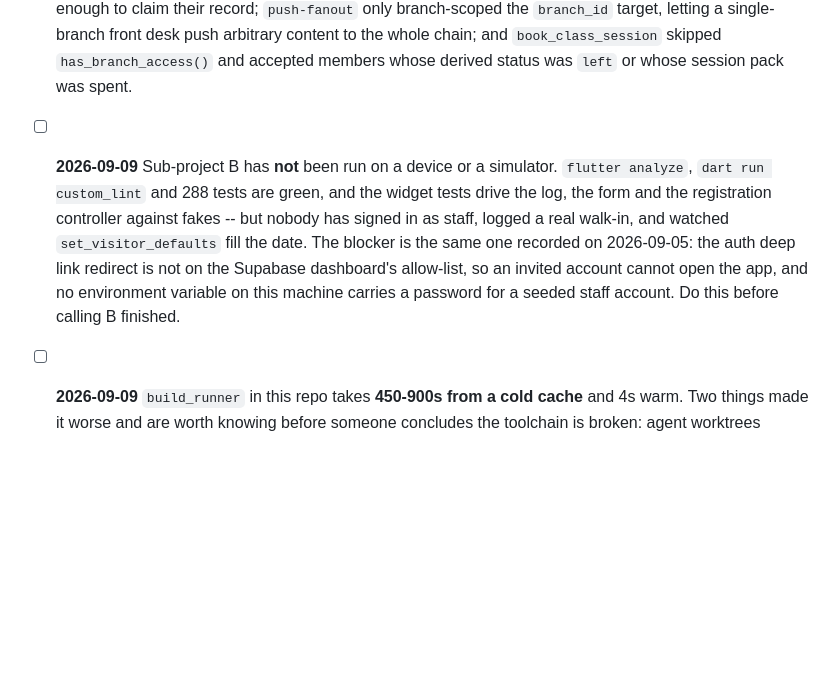
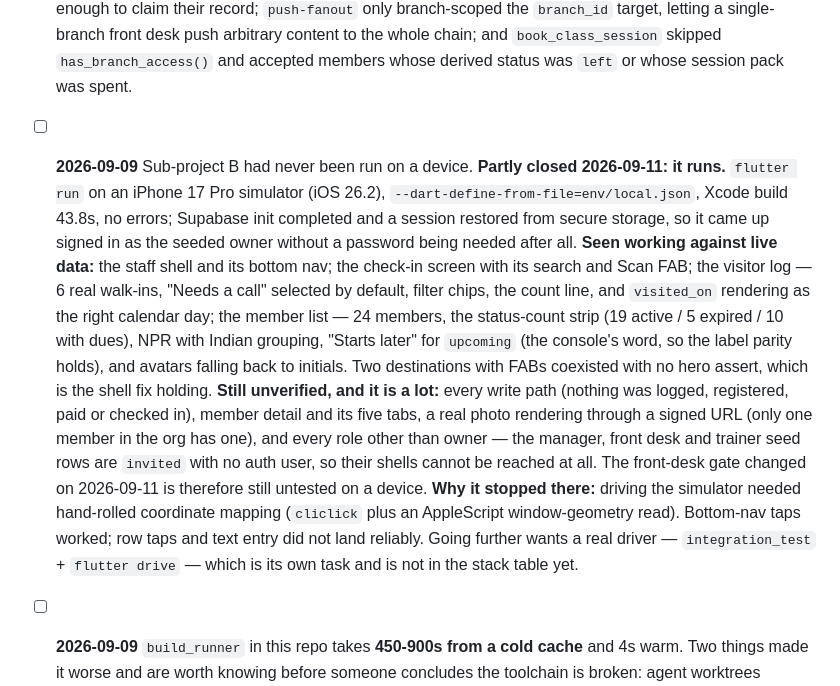
Before and after one commit to D-Raj-Grg/logfitness_flutter, a Markdown page: TASKS.md, the part around the change. GitHub-like rendering; blank space fills up the shorter version.

Commit message:
docs: the app runs on a simulator, and what that did and did not prove
It launches, signs in from a restored session, and renders the visitor log and
member list against live data — which is the first time any of this has been
seen rather than asserted by a test.

The unverified half is recorded at the same length, because it is the larger
one: no write path was exercised, and three of the four roles cannot be reached
at all, since the manager, desk and trainer seed rows are invited with no auth
user. The front-desk gate changed today is among what that leaves untested.

Also records why driving it stopped where it did: bottom-nav taps landed,
row taps and typing did not, and going further wants integration_test rather
than more coordinate arithmetic.

Co-Authored-By: Claude Opus 5 (1M context) <noreply@anthropic.com>
Claude-Session: https://claude.ai/code/session_01DzZ7z6iiZTbi88ujNtoABL

```diff
--- a/TASKS.md
+++ b/TASKS.md
@@ -237,16 +237,33 @@ Shipped by sub-projects C, D and E; ticked 2026-09-11 against the code.
 - [x] **2026-09-05** Adversarial audit of Phases 0–2 found six real defects; all fixed and covered by tests. In this repo: `/set-password` was exempt from the redirect guard unconditionally (a linked member was stranded there forever, and nothing ever navigated *to* it, so an invited member could be linked without ever setting a password); an error out of `principalProvider` — an unrecognised `staff_role` throws by design — rendered a blank splash with no way out; `PendingRefresh` routed into a shell whose stale token would have made every RLS-scoped read come back empty, with no refresh actually triggered; and `AppClaims` read a malformed claim set as "not linked yet", hiding a backend regression behind a friendly screen.
 - [x] **2026-09-05** Backend fixes (in `logfitness_saas`): the member-photos storage policy still tested `is_org_member()` alone, so any member could download every other member's photo; `link_member_account()` did not check `email_confirmed_at`, so signing up with a member's address was enough to claim their record; `push-fanout` only branch-scoped the `branch_id` target, letting a single-branch front desk push arbitrary content to the whole chain; and `book_class_session` skipped `has_branch_access()` and accepted members whose derived status was `left` or whose session pack was spent.
 
-- [ ] **2026-09-09** Sub-project B has **not** been run on a device or a
-      simulator. `flutter analyze`, `dart run custom_lint` and 288 tests are
-      green, and the widget tests drive the log, the form and the registration
-      controller against fakes -- but nobody has signed in as staff, logged a
-      real walk-in, and watched `set_visitor_defaults` fill the date. The
-      blocker is the same one recorded on 2026-09-05: the auth deep link
-      redirect is not on the Supabase dashboard's allow-list, so an invited
-      account cannot open the app, and no environment variable on this machine
-      carries a password for a seeded staff account. Do this before calling B
-      finished.
+- [ ] **2026-09-09** Sub-project B had never been run on a device.
+      **Partly closed 2026-09-11: it runs.** `flutter run` on an iPhone 17 Pro
+      simulator (iOS 26.2), `--dart-define-from-file=env/local.json`, Xcode
+      build 43.8s, no errors; Supabase init completed and a session restored
+      from secure storage, so it came up signed in as the seeded owner without
+      a password being needed after all.
+      **Seen working against live data:** the staff shell and its bottom nav;
+      the check-in screen with its search and Scan FAB; the visitor log — 6 real
+      walk-ins, "Needs a call" selected by default, filter chips, the count
+      line, and `visited_on` rendering as the right calendar day; the member
+      list — 24 members, the status-count strip (19 active / 5 expired / 10 with
+      dues), NPR with Indian grouping, "Starts later" for `upcoming` (the
+      console's word, so the label parity holds), and avatars falling back to
+      initials. Two destinations with FABs coexisted with no hero assert, which
+      is the shell fix holding.
+      **Still unverified, and it is a lot:** every write path (nothing was
+      logged, registered, paid or checked in), member detail and its five tabs,
+      a real photo rendering through a signed URL (only one member in the org
+      has one), and every role other than owner — the manager, front desk and
+      trainer seed rows are `invited` with no auth user, so their shells cannot
+      be reached at all. The front-desk gate changed on 2026-09-11 is therefore
+      still untested on a device.
+      **Why it stopped there:** driving the simulator needed hand-rolled
+      coordinate mapping (`cliclick` plus an AppleScript window-geometry read).
+      Bottom-nav taps worked; row taps and text entry did not land reliably.
+      Going further wants a real driver — `integration_test` + `flutter drive`
+      — which is its own task and is not in the stack table yet.
 - [ ] **2026-09-09** `build_runner` in this repo takes **450-900s from a cold
       cache** and 4s warm. Two things made it worse and are worth knowing
       before someone concludes the toolchain is broken: agent worktrees created
```
